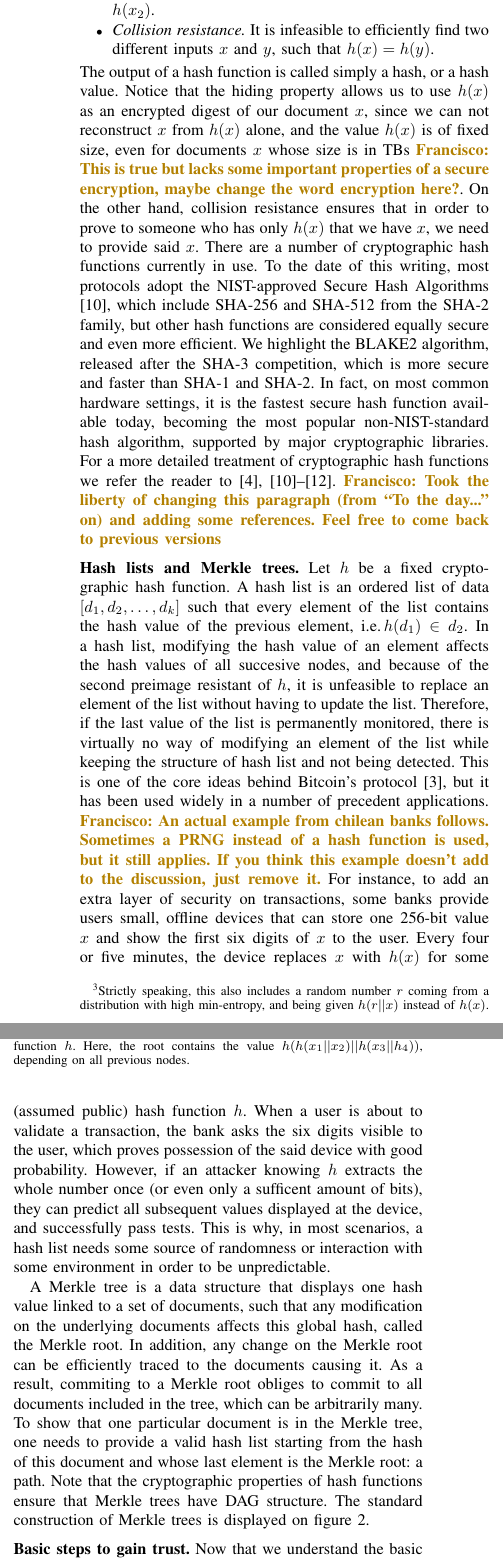
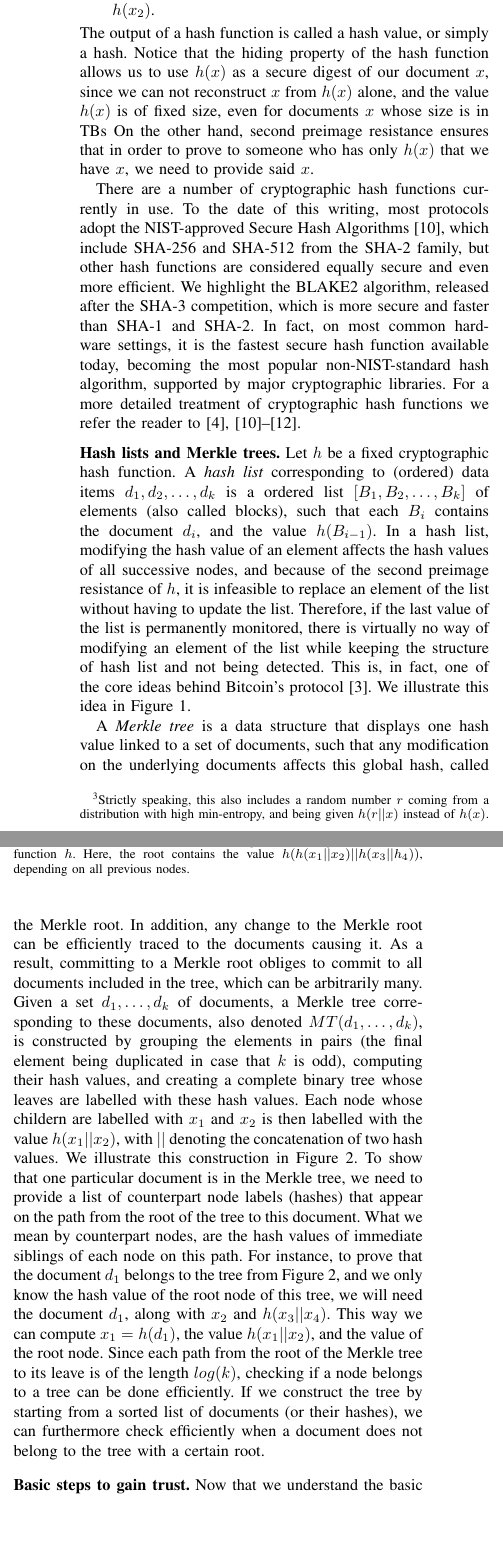
Before and after one commit to DomagojVrgoc/GovChain, a LaTeX paper (GovChain.tex, which reads basic_solution.tex): two parts of the columns of page 3 of 7, joined at a grey line, cut so that both start at the same text, the shorter picture padded with empty space. Compiled offline with pdfLaTeX; a missing font is replaced by an installed copy or a similar font; a LaTeX package or settings file that is missing is left out.

Commit message:
up to 3A done

```diff
--- a/basic_solution.tex
+++ b/basic_solution.tex
@@ -15,13 +15,22 @@ The second primitive we recall is that of {\em cryptographic hash functions}. Ro
 \begin{itemize}
 \item {\em Hiding.} This means that for any given input $x$, it is infeasible to compute $x$ with knowledge of $h(x)$ only.\footnote{Strictly speaking, this also includes a random number $r$ coming from a distribution with high min-entropy, and being given $h(r||x)$ instead of $h(x)$.}
 \item {\em Second preimage resistance.} Given an input $x_1$, it is unfeasible to find a different input $x_2$ such that $h(x_1)=h(x_2)$.
-\item {\em Collision resistance.} It is infeasible to efficiently find two different inputs $x$ and $y$, such that $h(x)=h(y)$.
+%\item {\em Collision resistance.} It is infeasible to efficiently find two different inputs $x$ and $y$, such that $h(x)=h(y)$.
 \end{itemize}
-The output of a hash function is called simply a hash, or a hash value. Notice that the hiding property allows us to use $h(x)$ as an encrypted digest of our document $x$, since we can not reconstruct $x$ from $h(x)$ alone, and the value $h(x)$ is of fixed size, even for documents $x$ whose size is in TBs \francisco{This is true but lacks some important properties of a secure encryption, maybe change the word encryption here?}. On the other hand, collision resistance ensures that in order to prove to someone who has only $h(x)$ that we have $x$, we need to provide said $x$. There are a number of cryptographic hash functions currently in use. To the date of this writing, most protocols adopt the NIST-approved Secure Hash Algorithms\cite{sha_standard}, which include SHA-256 and SHA-512 from the SHA-2 family, but other hash functions are considered equally secure and even more efficient. We highlight the BLAKE2 algorithm, released after the SHA-3 competition, which is more secure and faster than SHA-1 and SHA-2. In fact, on most common hardware settings, it is the fastest secure hash function available today, becoming the most popular non-NIST-standard hash algorithm, supported by major cryptographic libraries. For a more detailed treatment of cryptographic hash functions we refer the reader to \cite{sha_standard,aumasson,sha3zoo,bitcoinbook}. \francisco{Took the liberty of changing this paragraph (from ``To the day...'' on) and adding some references. Feel free to come back to previous versions}
+The output of a hash function is called a hash value, or simply a hash. Notice that the hiding property of the hash function allows us to use $h(x)$ as a secure digest of our document $x$, since we can not reconstruct $x$ from $h(x)$ alone, and the value $h(x)$ is of fixed size, even for documents $x$ whose size is in TBs %\francisco{This is true but lacks some important properties of a secure encryption, maybe change the word encryption here?}.
+On the other hand, second preimage resistance ensures that in order to prove to someone who has only $h(x)$ that we have $x$, we need to provide said $x$.
+
+There are a number of cryptographic hash functions currently in use. To the date of this writing, most protocols adopt the NIST-approved Secure Hash Algorithms\cite{sha_standard}, which include SHA-256 and SHA-512 from the SHA-2 family, but other hash functions are considered equally secure and even more efficient. We highlight the BLAKE2 algorithm, released after the SHA-3 competition, which is more secure and faster than SHA-1 and SHA-2. In fact, on most common hardware settings, it is the fastest secure hash function available today, becoming the most popular non-NIST-standard hash algorithm, supported by major cryptographic libraries. For a more detailed treatment of cryptographic hash functions we refer the reader to \cite{sha_standard,aumasson,sha3zoo,bitcoinbook}. %\francisco{Took the liberty of changing this paragraph (from ``To the day...'' on) and adding some references. Feel free to come back to previous versions}
+
+%%%OLD:
+%\medskip
+%\noindent{\bf Hash lists and Merkle trees.}
+%Let $h$ be a fixed cryptographic hash function. A hash list is an ordered list of data $[d_1,d_2,\dots, d_k]$ such that every element of the list contains the hash value of the previous element, \ie $h(d_1)\in d_2$. In a hash list, modifying the hash value of an element affects the hash values of all succesive nodes, and because of the second preimage resistant of $h$, it is unfeasible to replace an element of the list without having to update the list. Therefore, if the last value of the list is permanently monitored, there is virtually no way of modifying an element of the list while keeping the structure of hash list and not being detected. This is one of the core ideas behind Bitcoin's protocol \cite{whitepaper}, but it has been used widely in a number of precedent applications. \francisco{An actual example from chilean banks follows. Sometimes a PRNG instead of a hash function is used, but it still applies. If you think this example doesn't add to the discussion, just remove it.} For instance, to add an extra layer of security on transactions, some banks provide users small, offline devices that can store one 256-bit value $x$ and show the first six digits of $x$ to the user. Every four or five minutes, the device replaces $x$ with $h(x)$ for some (assumed public) hash function $h$. When a user is about to validate a transaction, the bank asks the six digits visible to the user, which proves possession of the said device with good probability. However, if an attacker knowing $h$ extracts the whole number once (or even only a sufficent amount of bits), they can predict all subsequent values displayed at the device, and successfully pass tests. This is why, in most scenarios, a hash list needs some source of randomness or interaction with some environment in order to be unpredictable.
 
 \medskip
 \noindent{\bf Hash lists and Merkle trees.}
-Let $h$ be a fixed cryptographic hash function. A hash list is an ordered list of data $[d_1,d_2,\dots, d_k]$ such that every element of the list contains the hash value of the previous element, \ie $h(d_1)\in d_2$. In a hash list, modifying the hash value of an element affects the hash values of all succesive nodes, and because of the second preimage resistant of $h$, it is unfeasible to replace an element of the list without having to update the list. Therefore, if the last value of the list is permanently monitored, there is virtually no way of modifying an element of the list while keeping the structure of hash list and not being detected. This is one of the core ideas behind Bitcoin's protocol \cite{whitepaper}, but it has been used widely in a number of precedent applications. \francisco{An actual example from chilean banks follows. Sometimes a PRNG instead of a hash function is used, but it still applies. If you think this example doesn't add to the discussion, just remove it.} For instance, to add an extra layer of security on transactions, some banks provide users small, offline devices that can store one 256-bit value $x$ and show the first six digits of $x$ to the user. Every four or five minutes, the device replaces $x$ with $h(x)$ for some (assumed public) hash function $h$. When a user is about to validate a transaction, the bank asks the six digits visible to the user, which proves possession of the said device with good probability. However, if an attacker knowing $h$ extracts the whole number once (or even only a sufficent amount of bits), they can predict all subsequent values displayed at the device, and successfully pass tests. This is why, in most scenarios, a hash list needs some source of randomness or interaction with some environment in order to be unpredictable.
+Let $h$ be a fixed cryptographic hash function. A {\em hash list} corresponding to (ordered) data items $d_1,d_2,\dots, d_k$ is a ordered list $[B_1,B_2,\ldots ,B_k]$ of elements (also called blocks), such that each $B_i$ contains the document $d_i$, and the value $h(B_{i-1})$. In a hash list, modifying the hash value of an element affects the hash values of all successive nodes, and because of the second preimage resistance of $h$, it is infeasible to replace an element of the list without having to update the list. Therefore, if the last value of the list is permanently monitored, there is virtually no way of modifying an element of the list while keeping the structure of hash list and not being detected. This is, in fact, one of the core ideas behind Bitcoin's protocol \cite{whitepaper}. We illustrate this idea in Figure \ref{hashlist}.
+
 
 \begin{figure}
 \resizebox{\columnwidth}{!}{
@@ -49,11 +58,11 @@ Let $h$ be a fixed cryptographic hash function. A hash list is an ordered list o
 
 \end{tikzpicture}
 }
-\caption{A hash list. A secure hash algorithm $h$ is used, and external data prevents predictability. Here we use $\bot$ to denote the default value used as the previous hash in the first block.}
+\caption{A hash list. A secure hash algorithm $h$ is used, and external data prevents predictability. Here we use $\bot$ to denote the default value used as the previous hash in the first block. The arrows in the list are symbolic, as the connection of a block $B_i$ with the block $B_{i-1}$ is actually established through the hash value $h(B_{i-1})$ stored in $B_i$.}
 \label{hashlist}
 \end{figure}
 
-A Merkle tree is a data structure that displays one hash value linked to a set of documents, such that any modification on the underlying documents affects this global hash, called the Merkle root. In addition, any change on the Merkle root can be efficiently traced to the documents causing it. As a result, commiting to a Merkle root obliges to commit to all documents included in the tree, which can be arbitrarily many. To show that one particular document is in the Merkle tree, one needs to provide a valid hash list starting from the hash of this document and whose last element is the Merkle root: a path. Note that the cryptographic properties of hash functions ensure that Merkle trees have DAG structure. The standard construction of Merkle trees is displayed on figure \ref{merkle_fig}.
+A {\em Merkle tree} is a data structure that displays one hash value linked to a set of documents, such that any modification on the underlying documents affects this global hash, called the Merkle root. In addition, any change to the Merkle root can be efficiently traced to the documents causing it. As a result, committing to a Merkle root obliges to commit to all documents included in the tree, which can be arbitrarily many. Given a set $d_1,\ldots ,d_k$ of documents, a Merkle tree corresponding to these documents, also denoted $MT(d_1,\ldots ,d_k)$, is constructed by grouping the elements in pairs (the final element being duplicated in case that $k$ is odd), computing their hash values, and creating a complete binary tree whose leaves are labelled with these hash values. Each node whose childern are labelled with $x_1$ and $x_2$ is then labelled with the value $h(x_1 || x_2)$, with $||$ denoting the concatenation of two hash values. We illustrate this construction in Figure \ref{merkle_fig}. To show that one particular document is in the Merkle tree, we need to provide a list of counterpart node labels (hashes) that appear on the path from the root of the tree to this document. What we mean by counterpart nodes, are the hash values of immediate siblings of each node on this path. For instance, to prove that the document $d_1$ belongs to the tree from Figure \ref{merkle_fig}, and we only know the hash value of the root node of this tree, we will need the document $d_1$, along with $x_2$ and $h(x_3||x_4)$. This way we can compute $x_1=h(d_1)$, the value $h(x_1||x_2)$, and the value of the root node. Since each path from the root of the Merkle tree to its leave is of the length $log(k)$, checking if a node belongs to a tree can be done efficiently. If we construct the tree by starting from a sorted list of documents (or their hashes), we can furthermore check  efficiently when a document does not belong to the tree with a certain root.
 
 \begin{figure}
 \resizebox{\columnwidth}{!}{
```
Also changed, not shown: Ethereum.tex (+3 -1 lines), technical_part.tex (+1 -1 lines), basic_solution.tex (8 more changed lines).
